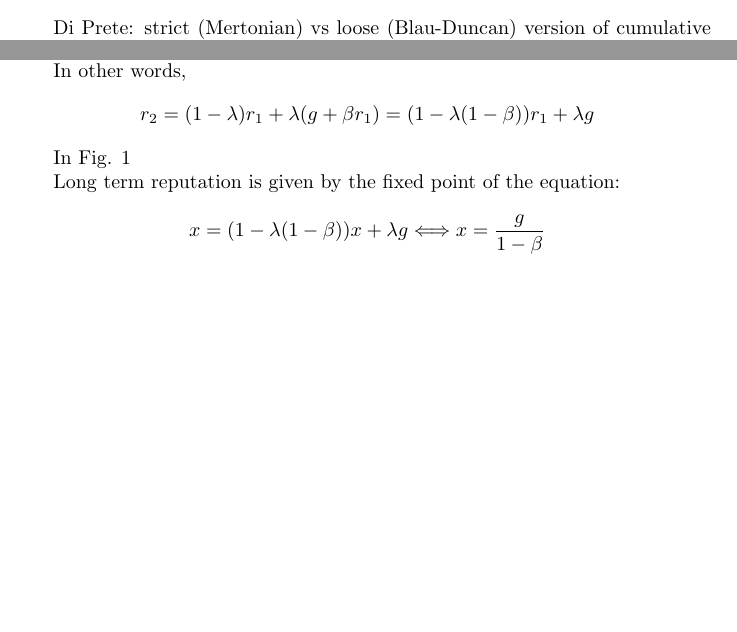
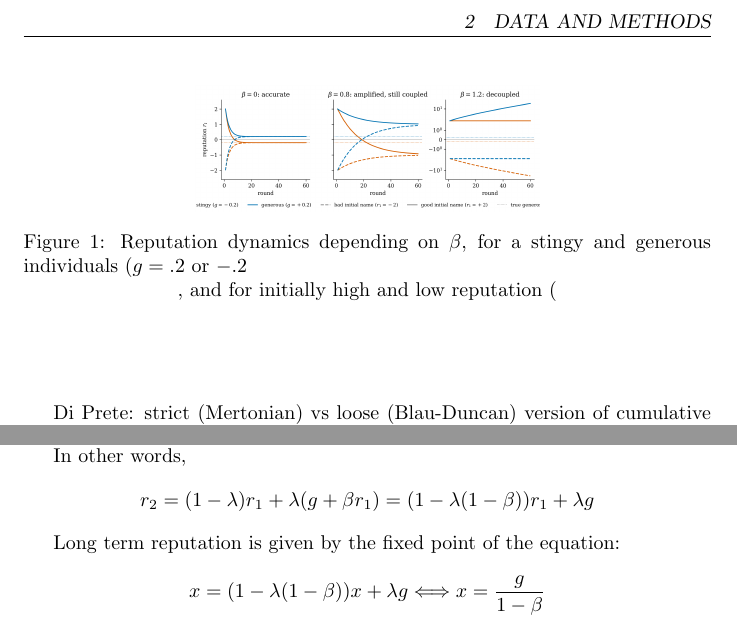
Before and after one commit to regicid/Reputation_eval_paper, a LaTeX document (main.tex): two parts of page 3 of 3 before the commit and two parts of page 3 of 4 after it, joined at a grey line, cut at the place of the change, the shorter picture padded with empty space. Compiled offline with pdfLaTeX.

Commit message:
Updates from Overleaf

```diff
--- a/main.tex
+++ b/main.tex
@@ -62,7 +62,13 @@ $$
 r_2 = (1-\lambda) r_1 + \lambda(g+\beta r_1) = (1-\lambda(1 - \beta))r_1 + \lambda g
 $$
 
-In Fig. 1
+\begin{figure}
+    \centering
+    \includegraphics[width=0.5\linewidth]{fig1_dynamics.png}
+    \caption{Reputation dynamics depending on $\beta$, for a stingy and generous individuals ($g=.2$ or $-.2$}, and for initially high and low reputation ($$
+    \label{fig:placeholder}
+\end{figure}
+
 
 Long term reputation is given by the fixed point of the equation:
 $$
```
